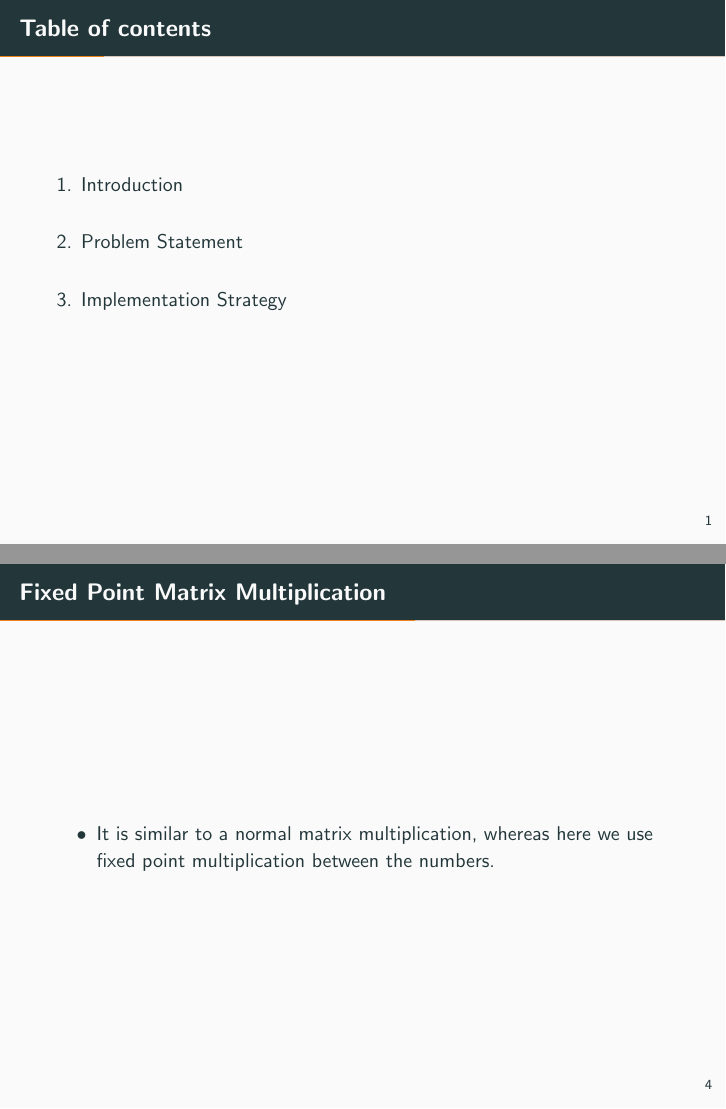
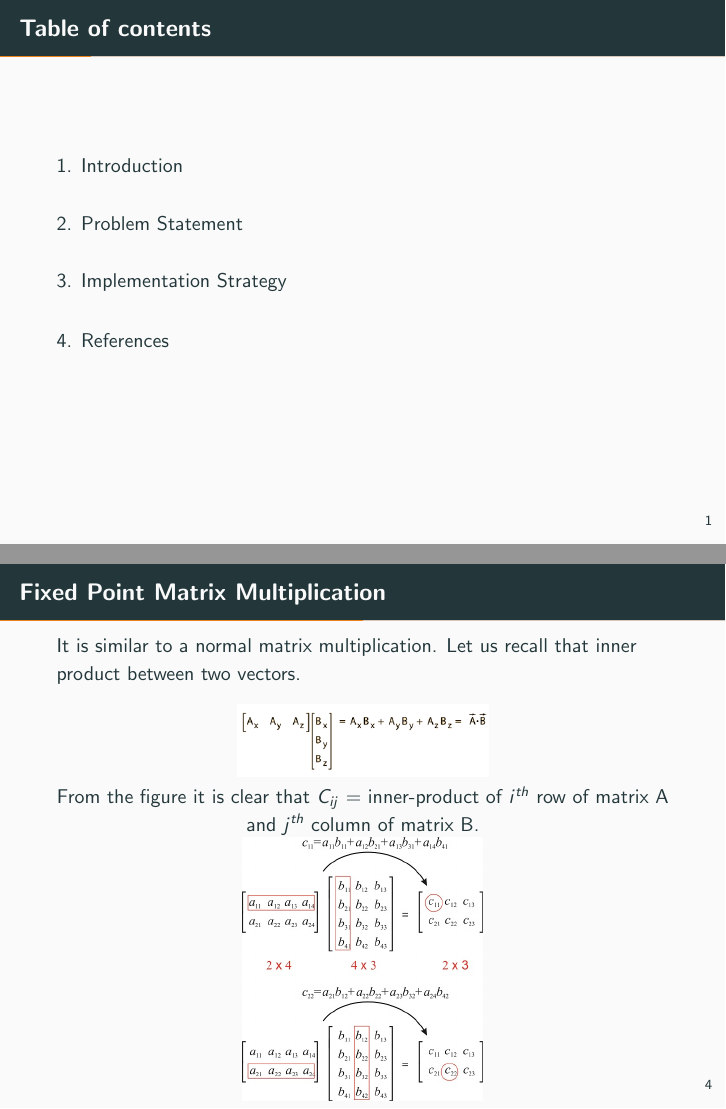
Before and after one commit to BhargavasRamus/IDP_FPGA_Spring19, LaTeX slides (presentation/IDP.tex): pages 2 and 6 of 12 before the commit and pages 2 and 6 of 14 after it, joined at a grey line. Compiled offline with pdfLaTeX.

Commit message:
Update IDP.tex

```diff
--- a/presentation/IDP.tex
+++ b/presentation/IDP.tex
@@ -48,13 +48,20 @@
   \end{figure}
 \end{frame}
 \begin{frame}[fragile]{Fixed Point Matrix Multiplication}
-\begin{itemize}
-    \item It is similar to a normal matrix multiplication, whereas here we use fixed point multiplication between the numbers.
-%    \item The input is sent through Arduino and then transmitted to the icoboard whenever the clock is triggered to positive.
-%    \item Icoboard is flashed with verilog code which includes fixed point matrix multiplication logic.
-%    \item After executing the matrix multiplication, Icoboard outputs the matrix value to another Arduino where output is displayed.
-\end{itemize}
-
+It is similar to a normal matrix multiplication. Let us recall that inner product between two vectors.
+%    \begin{figure}
+%        \includegraphics[scale=0.35]{vector.png}
+%    \end{figure}
+%    \begin{figure}
+%        \includegraphics[scale=1]{matmul.jpg}
+%    \end{figure}
+  \begin{figure}
+  %\centering
+  % \hfill
+    \includegraphics[scale=0.3]{vector.png}
+\\From the figure it is clear that $C_{ij}$  = inner-product of $i^{th}$ row of matrix A and $j^{th}$ column of matrix B. \\
+    \includegraphics[scale=1]{matmul.jpg}
+\end{figure}
 \end{frame}
 
 
```
Also changed, not shown: presentation/IDP.tex (10 more changed lines).
